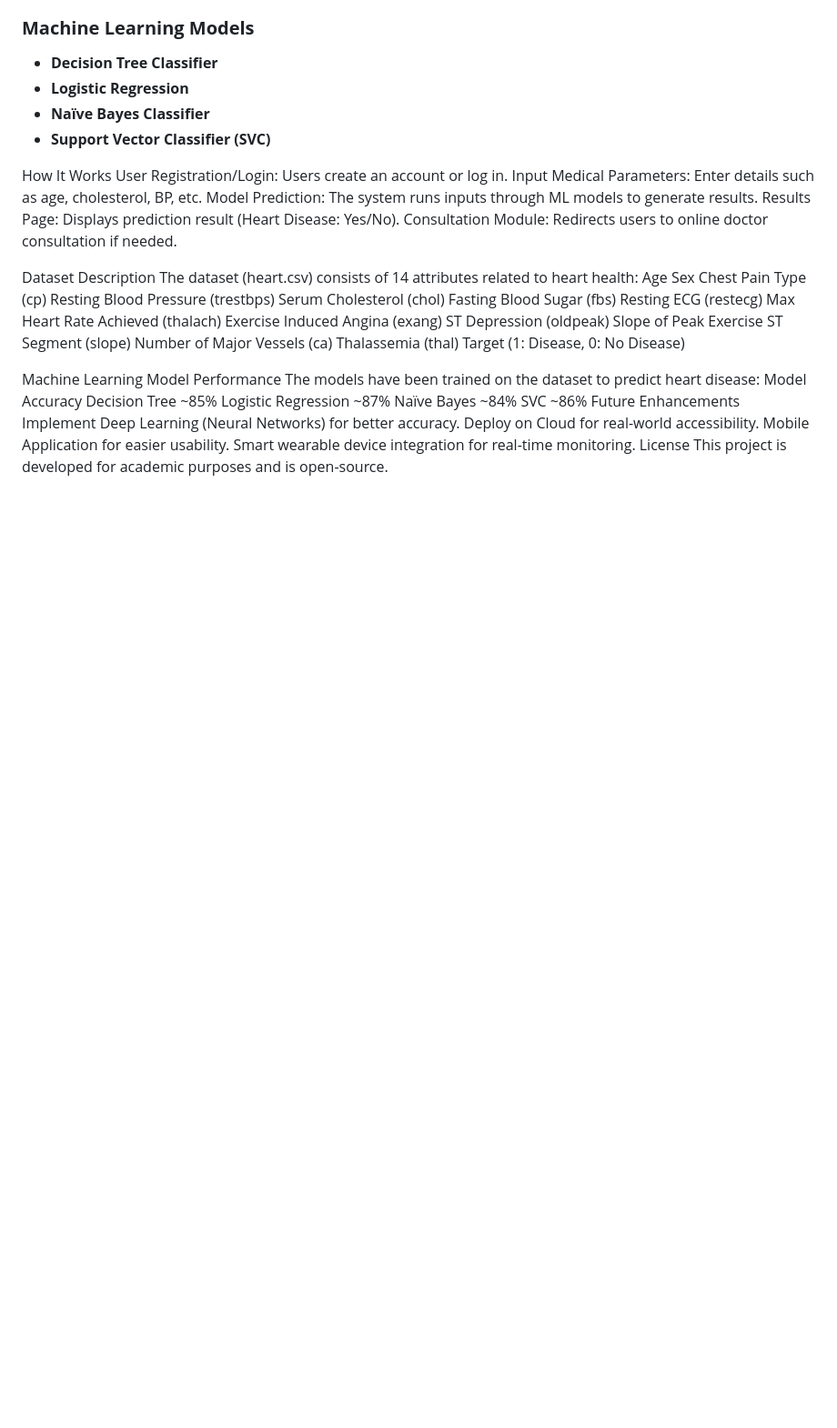
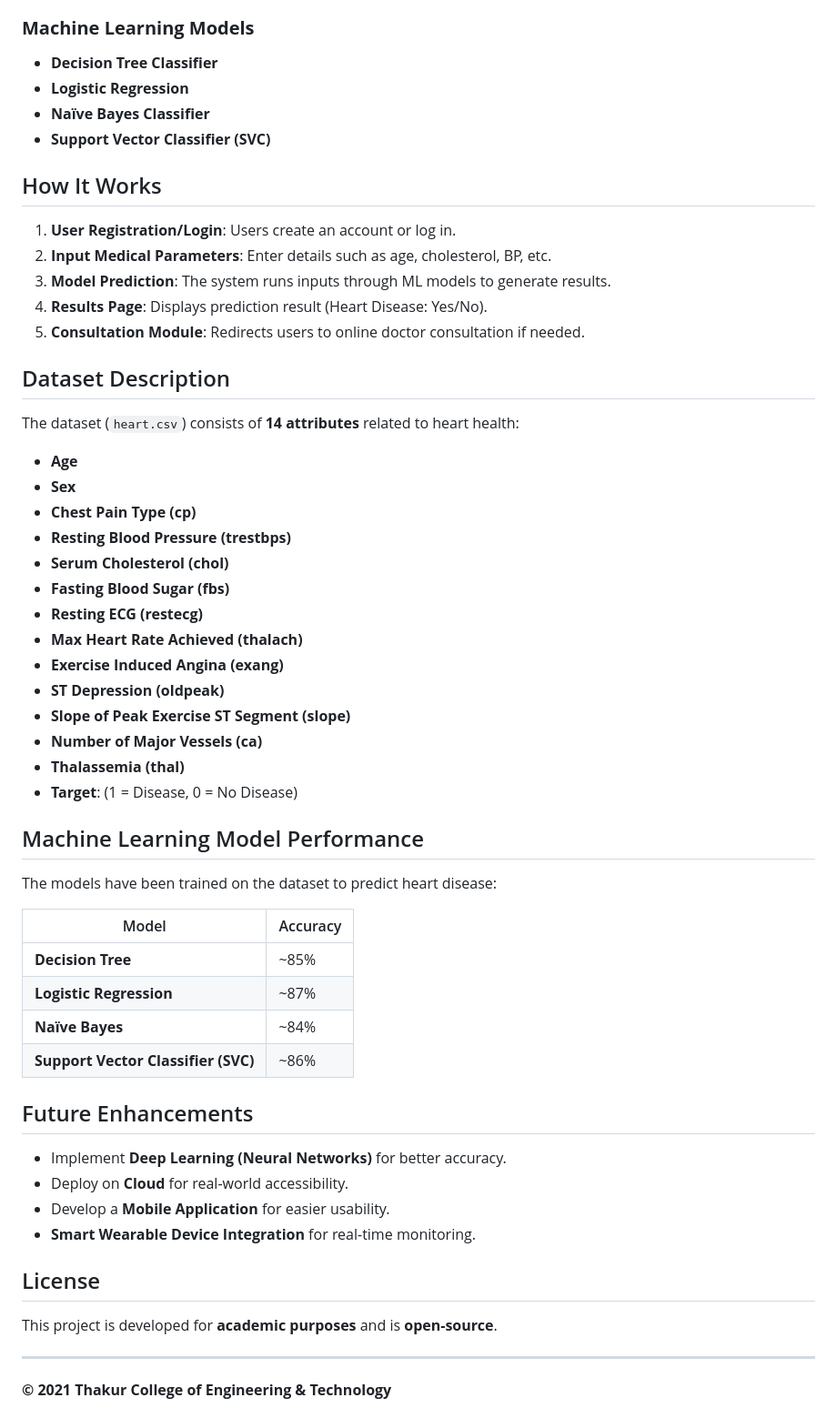
Before and after one commit to pradhantanvi-git/Heart-Disease-Prediction-using-Data-Analysis-, a Markdown page: README.md, the part around the change. Shown at 91% size. Rendered like a GitHub page; blank space fills up the shorter version.

```diff
--- a/README.md
+++ b/README.md
@@ -38,41 +38,49 @@ The goal is to assist healthcare professionals and individuals in identifying po
 - **Naïve Bayes Classifier**
 - **Support Vector Classifier (SVC)**
 
-How It Works
-User Registration/Login: Users create an account or log in.
-Input Medical Parameters: Enter details such as age, cholesterol, BP, etc.
-Model Prediction: The system runs inputs through ML models to generate results.
-Results Page: Displays prediction result (Heart Disease: Yes/No).
-Consultation Module: Redirects users to online doctor consultation if needed.
+## How It Works
+1. **User Registration/Login**: Users create an account or log in.
+2. **Input Medical Parameters**: Enter details such as age, cholesterol, BP, etc.
+3. **Model Prediction**: The system runs inputs through ML models to generate results.
+4. **Results Page**: Displays prediction result (Heart Disease: Yes/No).
+5. **Consultation Module**: Redirects users to online doctor consultation if needed.
 
-Dataset Description
-The dataset (heart.csv) consists of 14 attributes related to heart health:
-Age
-Sex
-Chest Pain Type (cp)
-Resting Blood Pressure (trestbps)
-Serum Cholesterol (chol)
-Fasting Blood Sugar (fbs)
-Resting ECG (restecg)
-Max Heart Rate Achieved (thalach)
-Exercise Induced Angina (exang)
-ST Depression (oldpeak)
-Slope of Peak Exercise ST Segment (slope)
-Number of Major Vessels (ca)
-Thalassemia (thal)
-Target (1: Disease, 0: No Disease)
+## Dataset Description
+The dataset (`heart.csv`) consists of **14 attributes** related to heart health:
+- **Age**
+- **Sex**
+- **Chest Pain Type (cp)**
+- **Resting Blood Pressure (trestbps)**
+- **Serum Cholesterol (chol)**
+- **Fasting Blood Sugar (fbs)**
+- **Resting ECG (restecg)**
+- **Max Heart Rate Achieved (thalach)**
+- **Exercise Induced Angina (exang)**
+- **ST Depression (oldpeak)**
+- **Slope of Peak Exercise ST Segment (slope)**
+- **Number of Major Vessels (ca)**
+- **Thalassemia (thal)**
+- **Target**: (1 = Disease, 0 = No Disease)
 
-Machine Learning Model Performance
+## Machine Learning Model Performance
 The models have been trained on the dataset to predict heart disease:
-Model	Accuracy
-Decision Tree	~85%
-Logistic Regression	~87%
-Naïve Bayes	~84%
-SVC	~86%
-Future Enhancements
-Implement Deep Learning (Neural Networks) for better accuracy.
-Deploy on Cloud for real-world accessibility.
-Mobile Application for easier usability.
-Smart wearable device integration for real-time monitoring.
-License
-This project is developed for academic purposes and is open-source.
+
+| Model                | Accuracy |
+|----------------------|----------|
+| **Decision Tree**    | ~85%     |
+| **Logistic Regression** | ~87%  |
+| **Naïve Bayes**      | ~84%     |
+| **Support Vector Classifier (SVC)** | ~86% |
+
+## Future Enhancements
+- Implement **Deep Learning (Neural Networks)** for better accuracy.
+- Deploy on **Cloud** for real-world accessibility.
+- Develop a **Mobile Application** for easier usability.
+- **Smart Wearable Device Integration** for real-time monitoring.
+
+## License
+This project is developed for **academic purposes** and is **open-source**.
+
+---
+
+**© 2021 Thakur College of Engineering & Technology**
```
